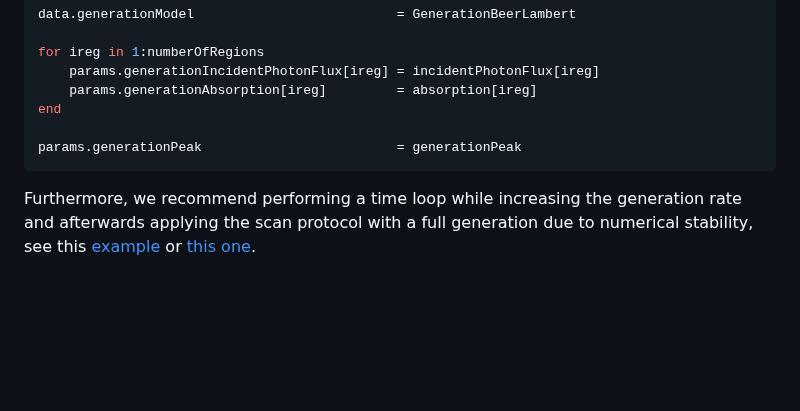
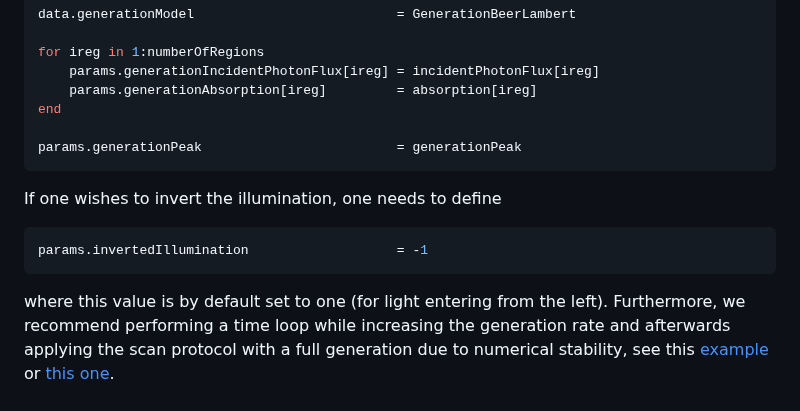
Before and after one commit to PatricioFarrell/ChargeTransport.jl, a Markdown page: docs/src/PSC.md, the part around the change. Drawn GitHub-style; blank space fills up the shorter version.

Commit message:
possibility to apply generation from the right

````diff
--- a/docs/src/PSC.md
+++ b/docs/src/PSC.md
@@ -130,6 +130,11 @@ end
 
 params.generationPeak                         = generationPeak
 ```
+If one wishes to invert the illumination, one needs to define
+```julia
+params.invertedIllumination                   = -1
+```
+where this value is by default set to one (for light entering from the left).
 Furthermore, we recommend performing a time loop while increasing the generation rate and afterwards applying the scan protocol with a full generation due to numerical stability, see this [example](https://github.com/PatricioFarrell/ChargeTransport.jl/blob/master/examples/Ex108_PSC_uniform_Generation.jl) or [this one](https://github.com/PatricioFarrell/ChargeTransport.jl/blob/master/examples/Ex108_PSC_BeerLambert_Generation.jl).
 
 ## Example 4: Multi-dimensional problems
````
Also changed, not shown: docs/src/images/code-docs.png, 2 other files.
